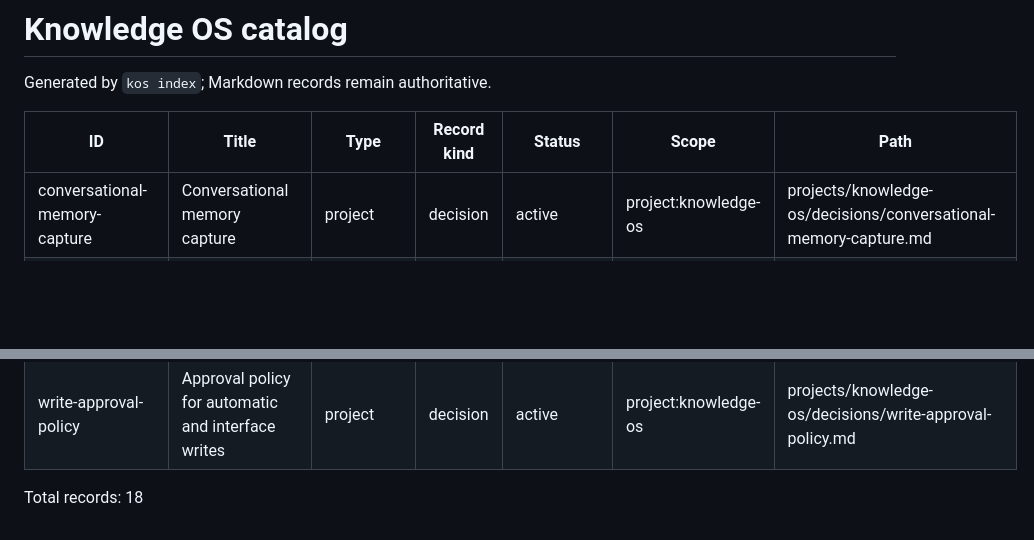
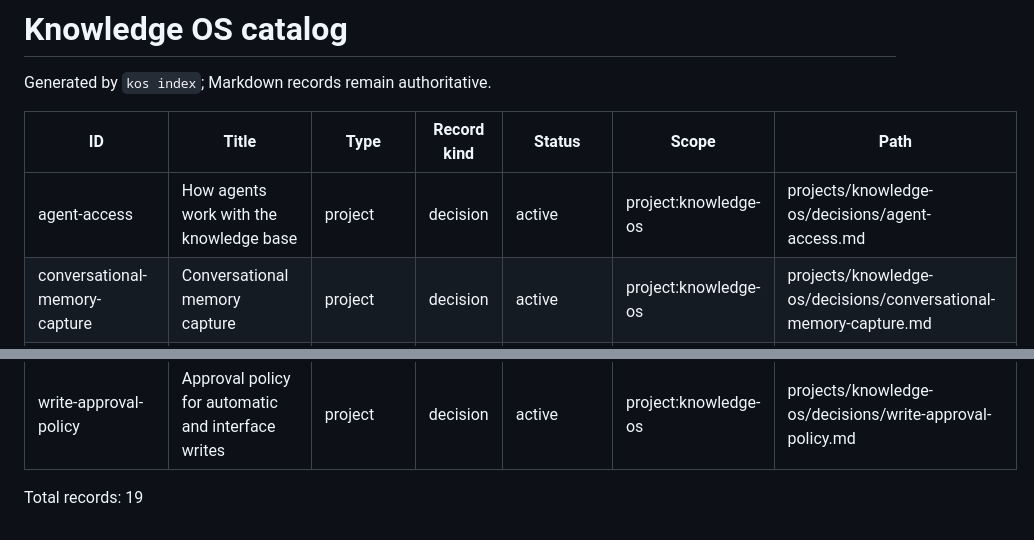
Before and after one commit to sockulags/knowledge-os, a Markdown page: indexes/catalog.md, 2 parts joined by grey strips. GitHub-like rendering; blank space fills up the shorter version.

Commit message:
Accept the agent access decision

```diff
--- a/indexes/catalog.md
+++ b/indexes/catalog.md
@@ -4,6 +4,7 @@ Generated by `kos index`; Markdown records remain authoritative.
 
 | ID | Title | Type | Record kind | Status | Scope | Path |
 | --- | --- | --- | --- | --- | --- | --- |
+| agent-access | How agents work with the knowledge base | project | decision | active | project:knowledge-os | projects/knowledge-os/decisions/agent-access.md |
 | conversational-memory-capture | Conversational memory capture | project | decision | active | project:knowledge-os | projects/knowledge-os/decisions/conversational-memory-capture.md |
 | interface-work-needs-visual-verification | Interface work needs visual verification | knowledge | ordinary | draft | general | knowledge/interface-work-needs-visual-verification.md |
 | knowledge-os | Knowledge OS project overview | project | ordinary | active | project:knowledge-os | projects/knowledge-os/README.md |
@@ -23,4 +24,4 @@ Generated by `kos index`; Markdown records remain authoritative.
 | standalone-learning-direction | Keep Knowledge OS standalone, built for learning | project | decision | active | project:knowledge-os | projects/knowledge-os/decisions/standalone-learning-direction.md |
 | write-approval-policy | Approval policy for automatic and interface writes | project | decision | active | project:knowledge-os | projects/knowledge-os/decisions/write-approval-policy.md |
 
-Total records: 18
+Total records: 19
```
Also changed, not shown: 1 other file.
